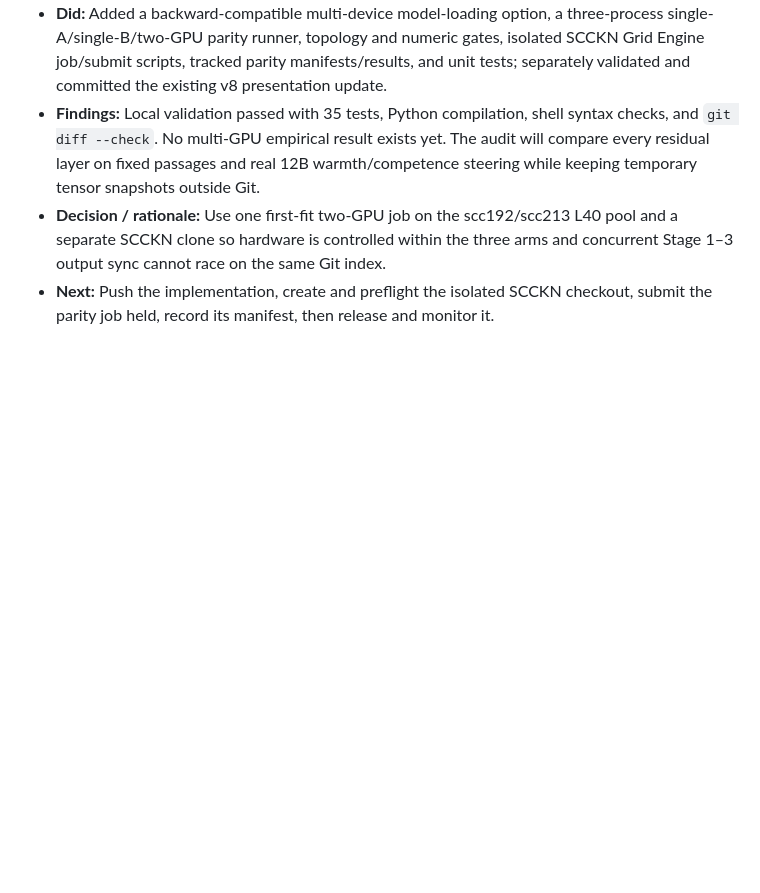
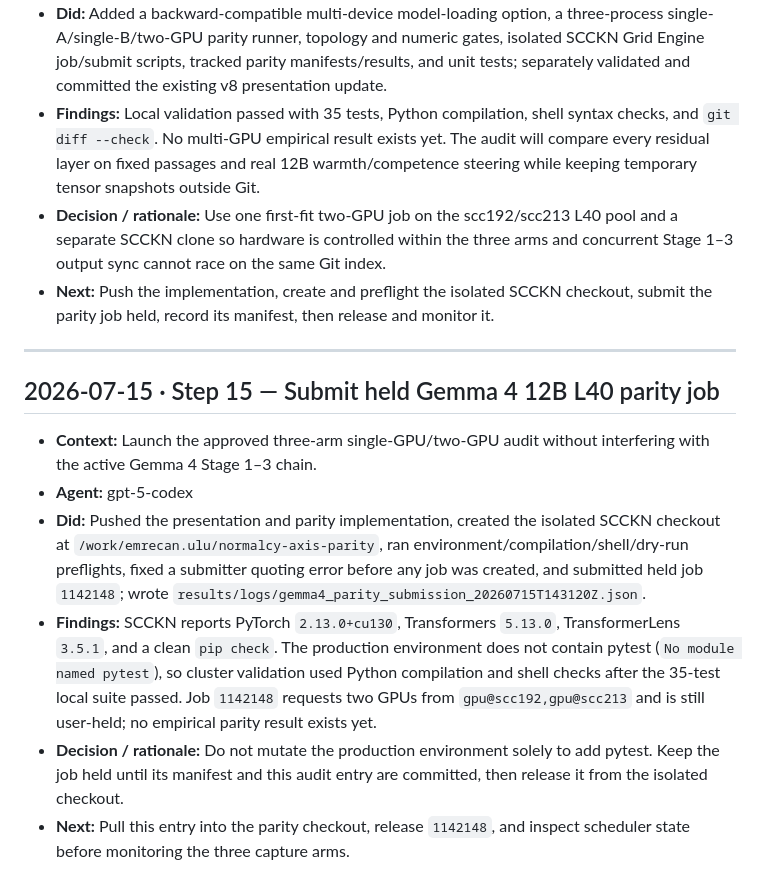
Before and after one commit to JorgeLastraCerda/social-intuition-vectors, a Markdown page: step_logs/STEP_LOG.md, the part around the change. Rendered like a GitHub page; blank space fills up the shorter version.

Commit message:
Log Gemma 4 parity submission

```diff
--- a/step_logs/STEP_LOG.md
+++ b/step_logs/STEP_LOG.md
@@ -1269,3 +1269,13 @@
 - **Findings:** Local validation passed with 35 tests, Python compilation, shell syntax checks, and `git diff --check`. No multi-GPU empirical result exists yet. The audit will compare every residual layer on fixed passages and real 12B warmth/competence steering while keeping temporary tensor snapshots outside Git.
 - **Decision / rationale:** Use one first-fit two-GPU job on the scc192/scc213 L40 pool and a separate SCCKN clone so hardware is controlled within the three arms and concurrent Stage 1–3 output sync cannot race on the same Git index.
 - **Next:** Push the implementation, create and preflight the isolated SCCKN checkout, submit the parity job held, record its manifest, then release and monitor it.
+
+---
+
+## 2026-07-15 · Step 15 — Submit held Gemma 4 12B L40 parity job
+- **Context:** Launch the approved three-arm single-GPU/two-GPU audit without interfering with the active Gemma 4 Stage 1–3 chain.
+- **Agent:** gpt-5-codex
+- **Did:** Pushed the presentation and parity implementation, created the isolated SCCKN checkout at `/work/emrecan.ulu/normalcy-axis-parity`, ran environment/compilation/shell/dry-run preflights, fixed a submitter quoting error before any job was created, and submitted held job `1142148`; wrote `results/logs/gemma4_parity_submission_20260715T143120Z.json`.
+- **Findings:** SCCKN reports PyTorch `2.13.0+cu130`, Transformers `5.13.0`, TransformerLens `3.5.1`, and a clean `pip check`. The production environment does not contain pytest (`No module named pytest`), so cluster validation used Python compilation and shell checks after the 35-test local suite passed. Job `1142148` requests two GPUs from `gpu@scc192,gpu@scc213` and is still user-held; no empirical parity result exists yet.
+- **Decision / rationale:** Do not mutate the production environment solely to add pytest. Keep the job held until its manifest and this audit entry are committed, then release it from the isolated checkout.
+- **Next:** Pull this entry into the parity checkout, release `1142148`, and inspect scheduler state before monitoring the three capture arms.
```
